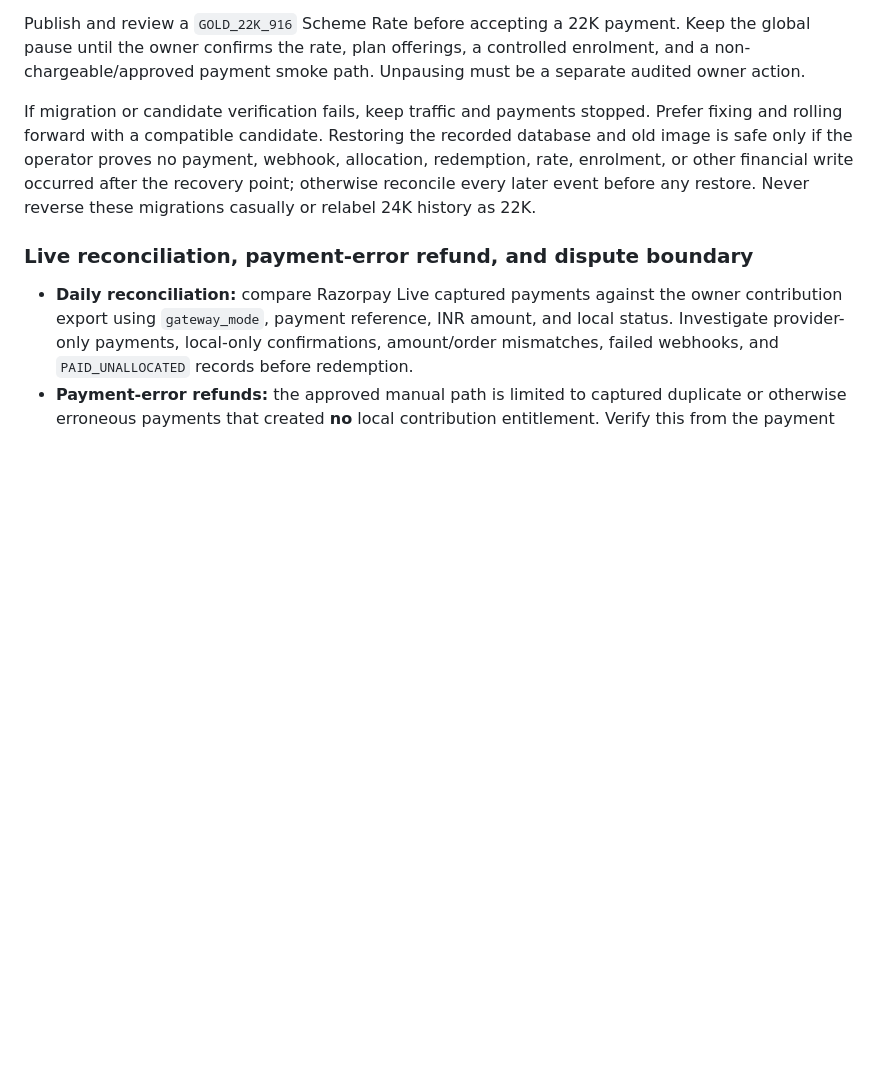
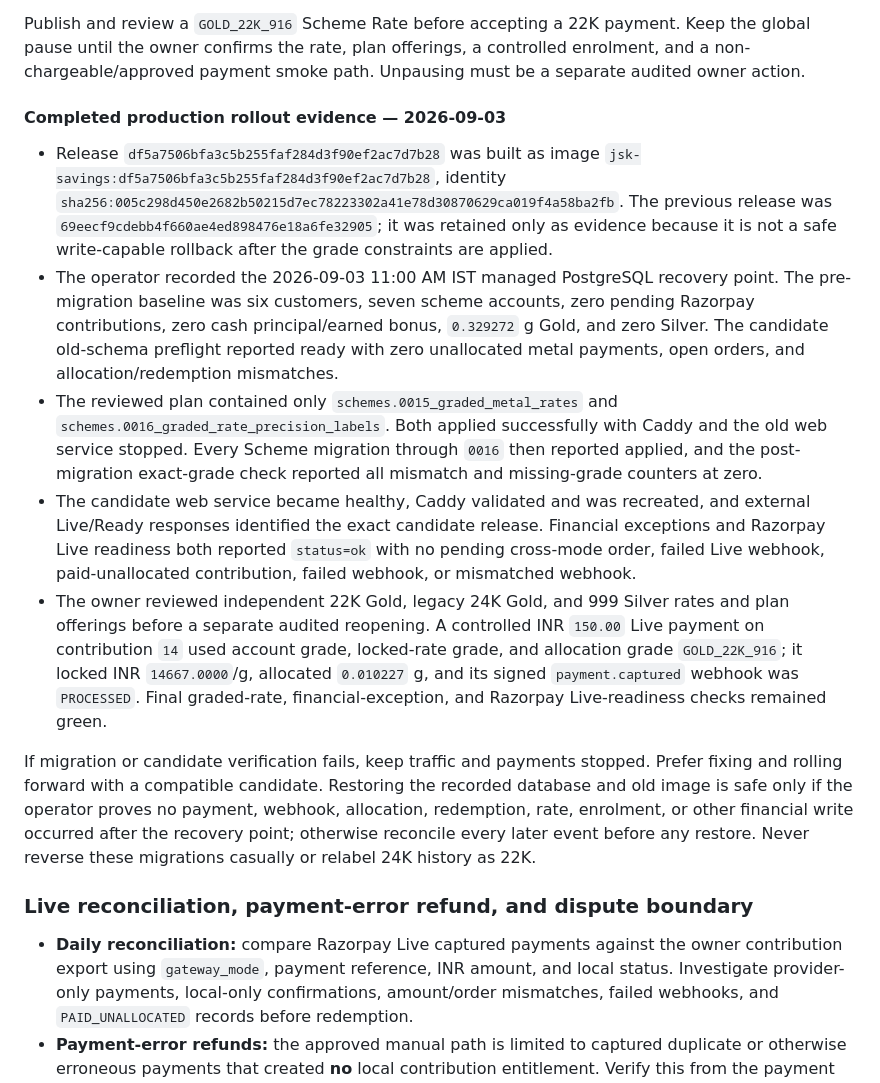
Before and after one commit to rajeshr188/jsk-ss, a Markdown page: docs/PRODUCTION_DEPLOYMENT.md, the part around the change. Drawn GitHub-style; blank space fills up the shorter version.

Commit message:
Record graded metal production rollout

```diff
--- a/docs/PRODUCTION_DEPLOYMENT.md
+++ b/docs/PRODUCTION_DEPLOYMENT.md
@@ -1796,6 +1796,36 @@ the global pause until the owner confirms the rate, plan offerings, a controlled
 enrolment, and a non-chargeable/approved payment smoke path. Unpausing must be a
 separate audited owner action.
 
+#### Completed production rollout evidence — 2026-09-03
+
+- Release `df5a7506bfa3c5b255faf284d3f90ef2ac7d7b28` was built as image
+  `jsk-savings:df5a7506bfa3c5b255faf284d3f90ef2ac7d7b28`, identity
+  `sha256:005c298d450e2682b50215d7ec78223302a41e78d30870629ca019f4a58ba2fb`.
+  The previous release was `69eecf9cdebb4f660ae4ed898476e18a6fe32905`; it was
+  retained only as evidence because it is not a safe write-capable rollback after
+  the grade constraints are applied.
+- The operator recorded the 2026-09-03 11:00 AM IST managed PostgreSQL recovery
+  point. The pre-migration baseline was six customers, seven scheme accounts, zero
+  pending Razorpay contributions, zero cash principal/earned bonus, `0.329272` g
+  Gold, and zero Silver. The candidate old-schema preflight reported ready with zero
+  unallocated metal payments, open orders, and allocation/redemption mismatches.
+- The reviewed plan contained only `schemes.0015_graded_metal_rates` and
+  `schemes.0016_graded_rate_precision_labels`. Both applied successfully with Caddy
+  and the old web service stopped. Every Scheme migration through `0016` then
+  reported applied, and the post-migration exact-grade check reported all mismatch
+  and missing-grade counters at zero.
+- The candidate web service became healthy, Caddy validated and was recreated, and
+  external Live/Ready responses identified the exact candidate release. Financial
+  exceptions and Razorpay Live readiness both reported `status=ok` with no pending
+  cross-mode order, failed Live webhook, paid-unallocated contribution, failed
+  webhook, or mismatched webhook.
+- The owner reviewed independent 22K Gold, legacy 24K Gold, and 999 Silver rates and
+  plan offerings before a separate audited reopening. A controlled INR `150.00`
+  Live payment on contribution `14` used account grade, locked-rate grade, and
+  allocation grade `GOLD_22K_916`; it locked INR `14667.0000`/g, allocated
+  `0.010227` g, and its signed `payment.captured` webhook was `PROCESSED`. Final
+  graded-rate, financial-exception, and Razorpay Live-readiness checks remained green.
+
 If migration or candidate verification fails, keep traffic and payments stopped.
 Prefer fixing and rolling forward with a compatible candidate. Restoring the recorded
 database and old image is safe only if the operator proves no payment, webhook,
```
Also changed, not shown: docs/STATUS.md (+30 -25 lines).
